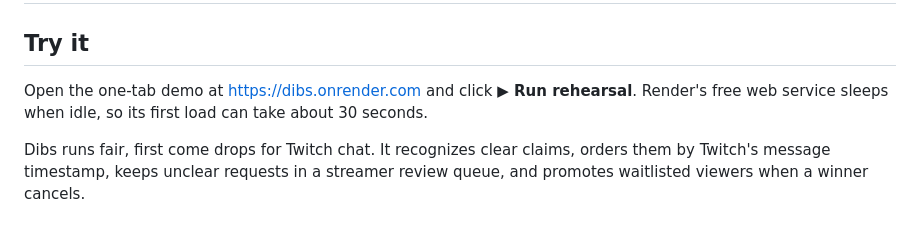
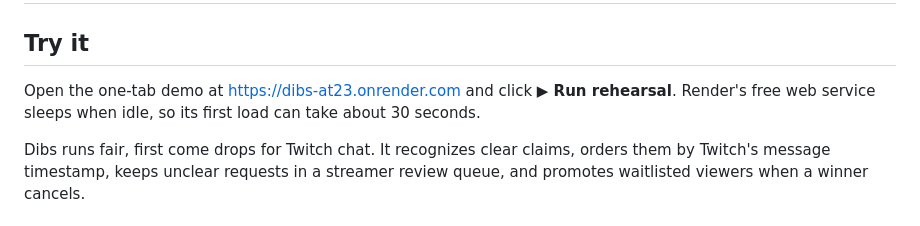
Before and after one commit to pratham7711/dibs, a Markdown page: README.md, the part around the change. Drawn GitHub-style.

Commit message:
README: point Try it at the deployed Render service
The URL is the only hand edit; Codex wrote the README with a placeholder.

Co-Authored-By: Claude Opus 5.5 <noreply@anthropic.com>

```diff
--- a/README.md
+++ b/README.md
@@ -2,7 +2,7 @@
 
 ## Try it
 
-Open the one-tab demo at [https://dibs.onrender.com](https://dibs.onrender.com) and click **▶ Run rehearsal**. Render's free web service sleeps when idle, so its first load can take about 30 seconds.
+Open the one-tab demo at [https://dibs-at23.onrender.com](https://dibs-at23.onrender.com) and click **▶ Run rehearsal**. Render's free web service sleeps when idle, so its first load can take about 30 seconds.
 
 Dibs runs fair, first come drops for Twitch chat. It recognizes clear claims, orders them by Twitch's message timestamp, keeps unclear requests in a streamer review queue, and promotes waitlisted viewers when a winner cancels.
 
```
